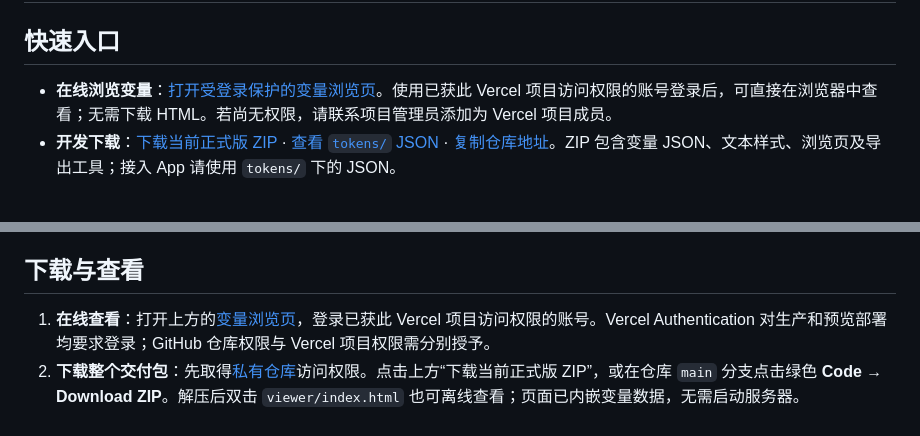
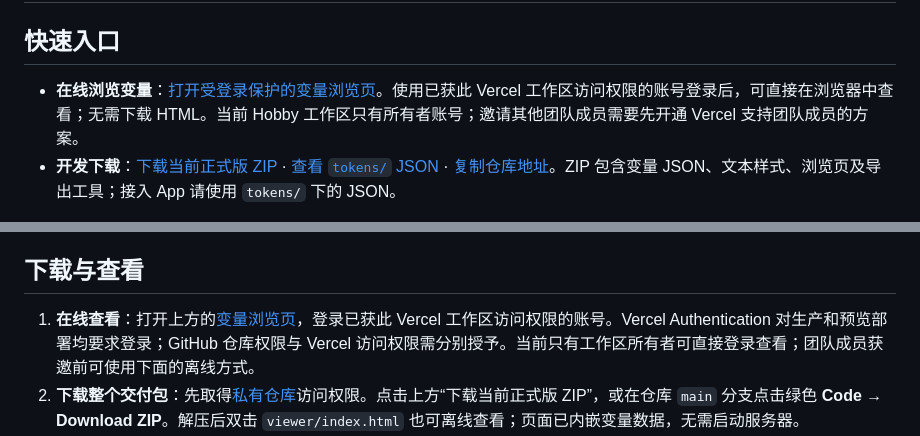
Before and after one commit to yumi1125/wealth-opportunity-report-design-tokens, a Markdown page: README.md, 2 parts joined by grey strips. Rendered like a GitHub page.

Commit message:
Clarify Hobby workspace viewer access

```diff
--- a/README.md
+++ b/README.md
@@ -2,7 +2,7 @@
 
 ## 快速入口
 
-- **在线浏览变量**：[打开受登录保护的变量浏览页](https://wealth-opportunity-report-design-to-xi.vercel.app/)。使用已获此 Vercel 项目访问权限的账号登录后，可直接在浏览器中查看；无需下载 HTML。若尚无权限，请联系项目管理员添加为 Vercel 项目成员。
+- **在线浏览变量**：[打开受登录保护的变量浏览页](https://wealth-opportunity-report-design-to-xi.vercel.app/)。使用已获此 Vercel 工作区访问权限的账号登录后，可直接在浏览器中查看；无需下载 HTML。当前 Hobby 工作区只有所有者账号；邀请其他团队成员需要先开通 Vercel 支持团队成员的方案。
 - **开发下载**：[下载当前正式版 ZIP](https://github.com/yumi1125/wealth-opportunity-report-design-tokens/archive/refs/heads/main.zip) · [查看 `tokens/` JSON](https://github.com/yumi1125/wealth-opportunity-report-design-tokens/tree/main/tokens) · [复制仓库地址](https://github.com/yumi1125/wealth-opportunity-report-design-tokens)。ZIP 包含变量 JSON、文本样式、浏览页及导出工具；接入 App 请使用 `tokens/` 下的 JSON。
 
 本仓库交付移动端设计变量。**Figma 是设计值的唯一编辑入口；GitHub `main` 分支上的 JSON 是开发接入的已审核版本。** 当前先交付平台无关的 JSON，不生成 Flutter、iOS、Android 或 React Native 代码。仓库为私有，需先获得仓库访问权限。
@@ -30,7 +30,7 @@
 
 ## 下载与查看
 
-1. **在线查看**：打开上方的[变量浏览页](https://wealth-opportunity-report-design-to-xi.vercel.app/)，登录已获此 Vercel 项目访问权限的账号。Vercel Authentication 对生产和预览部署均要求登录；GitHub 仓库权限与 Vercel 项目权限需分别授予。
+1. **在线查看**：打开上方的[变量浏览页](https://wealth-opportunity-report-design-to-xi.vercel.app/)，登录已获此 Vercel 工作区访问权限的账号。Vercel Authentication 对生产和预览部署均要求登录；GitHub 仓库权限与 Vercel 访问权限需分别授予。当前只有工作区所有者可直接登录查看；团队成员获邀前可使用下面的离线方式。
 2. **下载整个交付包**：先取得[私有仓库](https://github.com/yumi1125/wealth-opportunity-report-design-tokens)访问权限。点击上方“下载当前正式版 ZIP”，或在仓库 `main` 分支点击绿色 **Code → Download ZIP**。解压后双击 `viewer/index.html` 也可离线查看；页面已内嵌变量数据，无需启动服务器。
 3. **用 Git 更新**：运行 `git clone https://github.com/yumi1125/wealth-opportunity-report-design-tokens.git`，以后在本地仓库运行 `git pull`。克隆后打开 `viewer/index.html`；需要原始数据时读取 `tokens/` 下的 JSON。
 4. **只下载某份 JSON**：在 GitHub 仓库打开 `tokens/` 中目标文件，点击 **Download raw file**（下载原始文件）。若 GitHub 界面只显示 **Raw**，打开后使用浏览器“另存为”，并保留 `.json` 扩展名。
```
